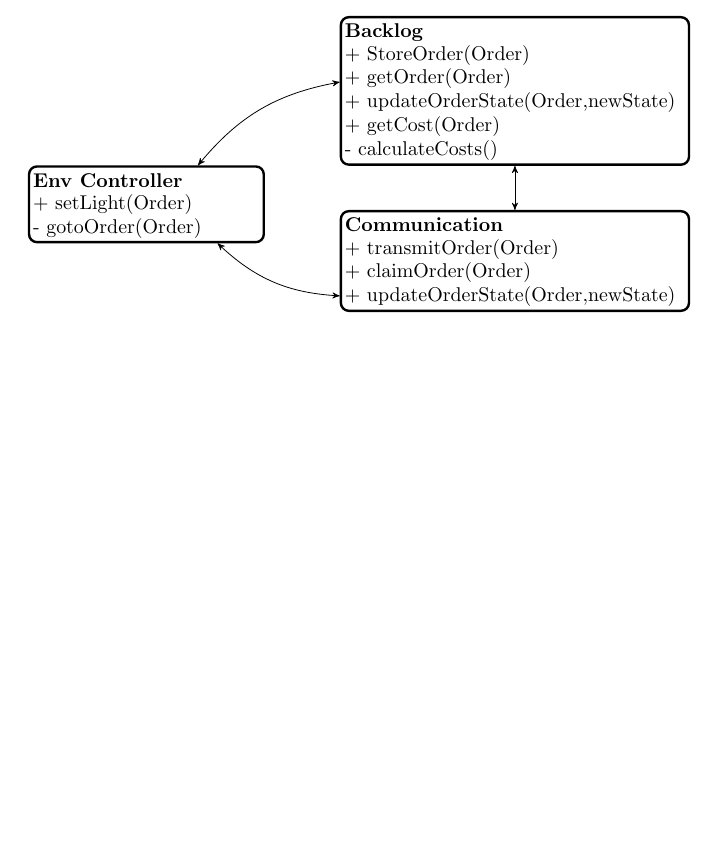
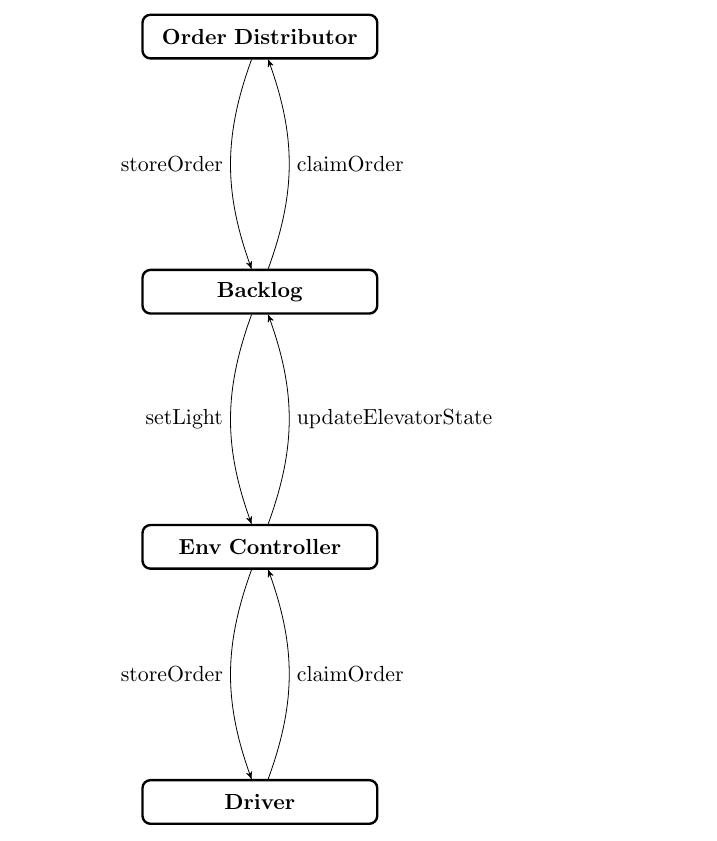
Before and after one commit to busserull/sanntid_heis, a LaTeX document (System_design/Module_Design.tex): part of the page, cut at the place of the change, the shorter picture padded with empty space. Compiled offline with pdfLaTeX.

Commit message:
MOdified module design to show who calls who

```diff
--- a/System_design/Module_Design.tex
+++ b/System_design/Module_Design.tex
@@ -1,6 +1,6 @@
 % EPC flow charts
 % Author: Fabian Schuh
-\documentclass{minimal}
+\documentclass[11pt,a4paper]{article}
 
 \usepackage{pgf}
 \usepackage{tikz}
@@ -28,58 +28,41 @@
  % Use previously defined 'state' as layout (see above)
  % use tabular for content to get columns/rows
  % parbox to limit width of the listing
- \node[state] (Env Controller)
- {\begin{tabular}{l}
-  \textbf{Env Controller}\\
-  \parbox{4cm}{\begin{itemize}
-   \item + setLight(Order)
-   \item - gotoOrder(Order)
-  \end{itemize}
-  }
- \end{tabular}};
+ \node[state,text width=4cm] (Env Controller)
+ {\textbf{Env Controller}};
 
  \node[state,       % layout (defined above)
-  text width=6cm,   % max text width
-  yshift=2cm,       % move 2cm in y
-  right of=Env Controller,
-  node distance=6.5cm,
+  text width=4cm,   % max text width
+  above of=Env Controller,
+  node distance=4.5cm,
   anchor=center] (Backlog)  % posistion relative to the center of the 'box'
-  {\begin{tabular}{l}
-  \textbf{Backlog}\\
-  \parbox{6cm}{\begin{itemize}
-   \item + StoreOrder(Order)
-   \item + getOrder(Order)
-   \item + updateOrderState(Order,newState)
-   \item + getCost(Order)
-   \item - calculateCosts()
-
-  \end{itemize}
-  }
- \end{tabular}};
+  {\textbf{Backlog}};
 
  % STATE Communication
  \node[state,
-  below of=Backlog,
-  yshift=-2cm,
+  above of=Backlog,
+  node distance=4.5cm,
   anchor=center,
-  text width=6cm] (Communication)
- {\begin{tabular}{l}
-  \textbf{Communication}\\
-  \parbox{6cm}{\begin{itemize}
-   \item + transmitOrder(Order)
-   \item + claimOrder(Order)
-   \item + updateOrderState(Order,newState)
+  text width=4cm] (Communication)
+ {\textbf{Order Distributor}};
 
-  \end{itemize}
-  }
- \end{tabular}};
+ \node[state,
+  below of=Env Controller,
+  node distance=4.5cm,
+  anchor=center,
+  text width=4cm] (Driver)
+ {\textbf{Driver}};
 
 
  % draw the paths and and print some Text below/above the graph
- \path[<->] (Env Controller)  edge[bend left=20]   (Backlog)
- (Env Controller)        edge[bend right=20]  (Communication)
- %(Communication)     edge[loop below]    node[anchor=north,below]{$SC_n\neq 0$} (Communication)
- (Communication)     edge                 (Backlog);
+ \draw[<-] (Env Controller) edge[bend left=20] node[pos=0.5,left]{setLight} (Backlog);
+ \draw[->](Env Controller) edge[bend right=20] node[pos=0.5,right]{updateElevatorState} (Backlog);
+
+ \draw[->](Communication) edge[bend right=20] node[pos=0.5,left]{storeOrder} (Backlog);
+ \draw[<-](Communication) edge[bend left=20] node[pos=0.5,right]{claimOrder} (Backlog);
+
+ \draw[->](Env Controller) edge[bend right=20] node[pos=0.5,left]{storeOrder} (Driver);
+ \draw[<-](Env Controller) edge[bend left=20] node[pos=0.5,right]{claimOrder} (Driver);
 
 \end{tikzpicture}
 \end{document}
```
